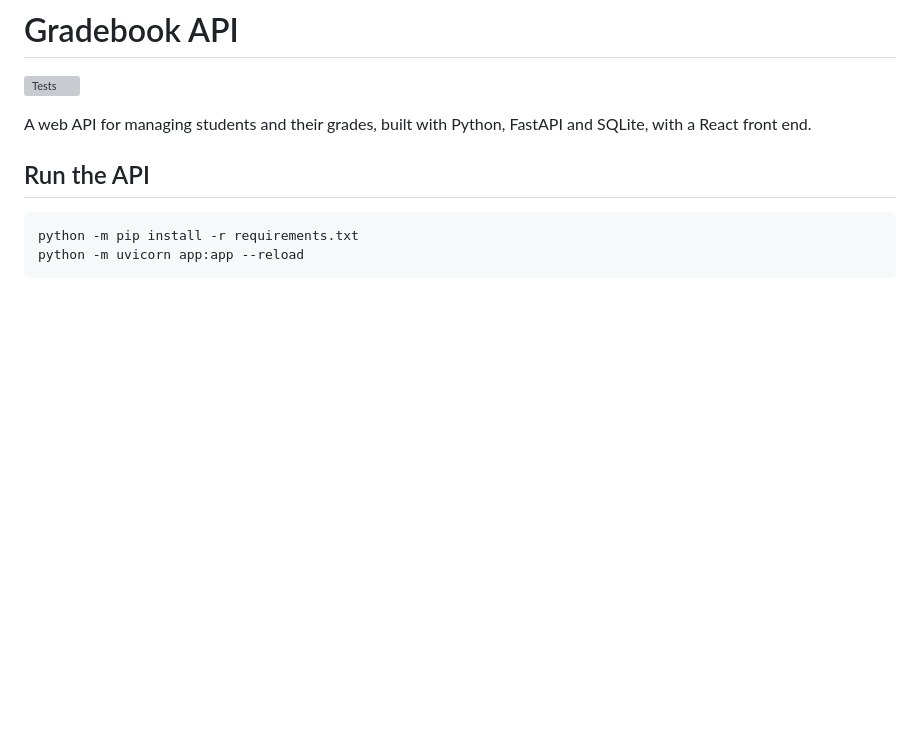
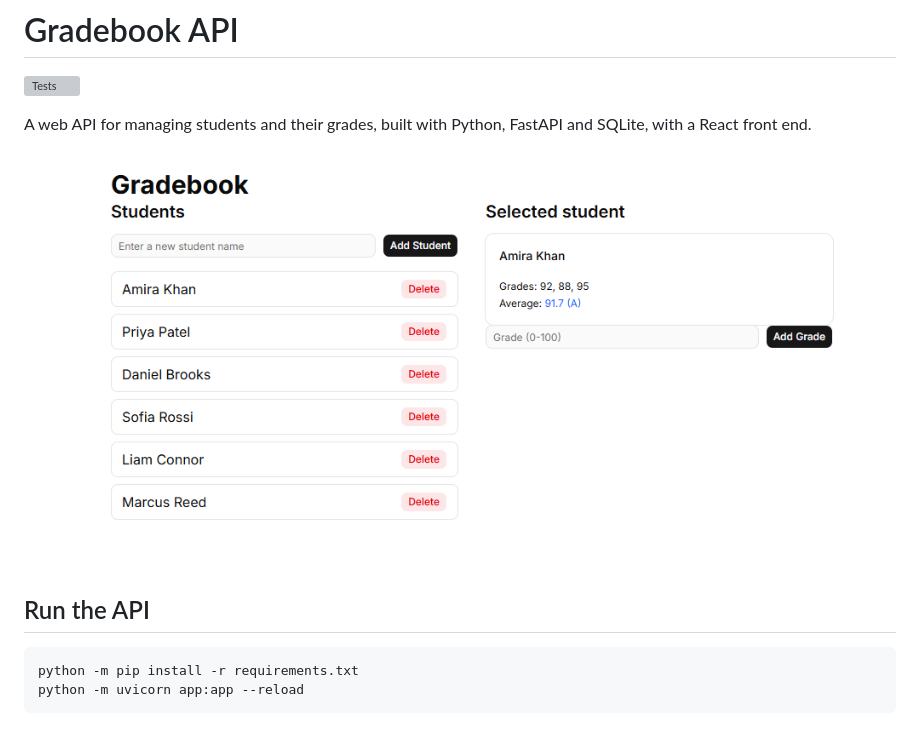
Before and after one commit to anilaasher/gradebook-api, a Markdown page: README.md, the part around the change. Rendered like a GitHub page; pictures changed too: docs/screenshot.png (added); blank space fills up the shorter version; grey boxes are pictures that could not be loaded.

Commit message:
Add screenshot to README

```diff
--- a/README.md
+++ b/README.md
@@ -3,6 +3,9 @@
 [![Tests](https://github.com/anilaasher/gradebook-api/actions/workflows/tests.yml/badge.svg)](https://github.com/anilaasher/gradebook-api/actions/workflows/tests.yml)
 
 A web API for managing students and their grades, built with Python, FastAPI and SQLite, with a React front end.
+
+
+![Gradebook screenshot](docs/screenshot.png)
 
 
 ## Run the API
```
